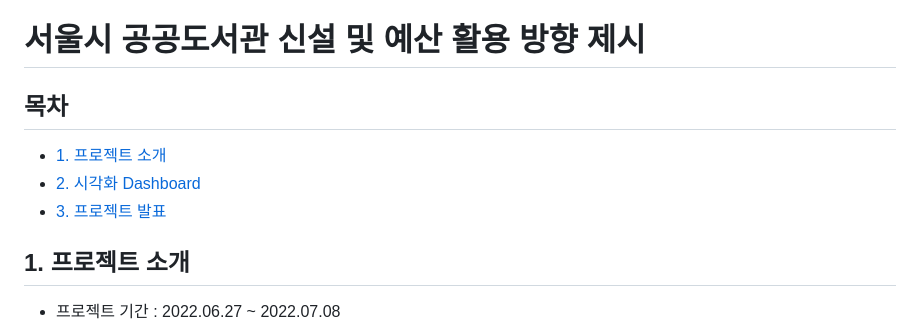
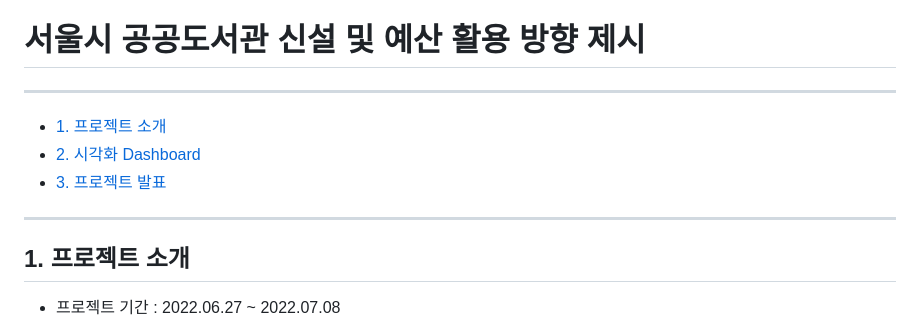
Before and after one commit to hanna-joo/PJT_SeoulLibrary, a Markdown page: README.md, the part around the change. Rendered like a GitHub page.

```diff
--- a/README.md
+++ b/README.md
@@ -1,9 +1,10 @@
 # 서울시 공공도서관 신설 및 예산 활용 방향 제시
 
-## 목차
+---
 - [1. 프로젝트 소개](#1--------)
 - [2. 시각화 Dashboard](#2-----dashboard)
 - [3. 프로젝트 발표](#3--------)
+---
 
 ## 1. 프로젝트 소개
 
```
